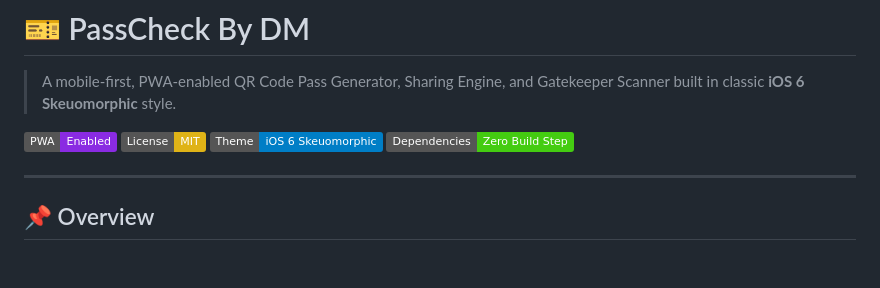
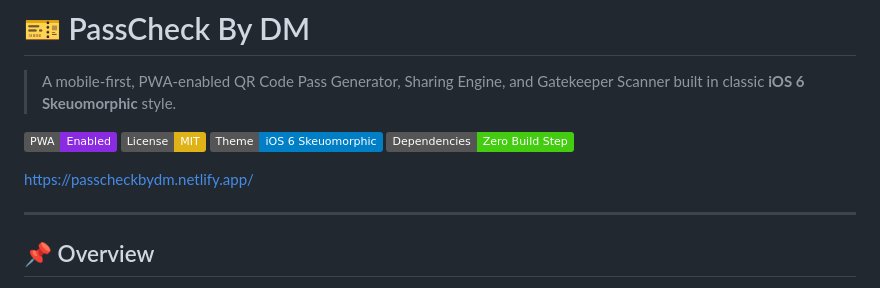
Before and after one commit to devindu22/PassCheck-By-DM, a Markdown page: README.md, the part around the change. GitHub-like rendering; badges without logos; blank space fills up the shorter version.

Commit message:
Include project URL in README
Add project URL to README

```diff
--- a/README.md
+++ b/README.md
@@ -6,6 +6,8 @@
 [![License: MIT](https://img.shields.io/badge/License-MIT-yellow.svg)](LICENSE)
 [![Theme](https://img.shields.io/badge/Theme-iOS_6_Skeuomorphic-blue.svg)](#-ui--design)
 [![Dependencies](https://img.shields.io/badge/Dependencies-Zero_Build_Step-brightgreen.svg)](#-tech-stack)
+
+https://passcheckbydm.netlify.app/
 
 ---
 
```
